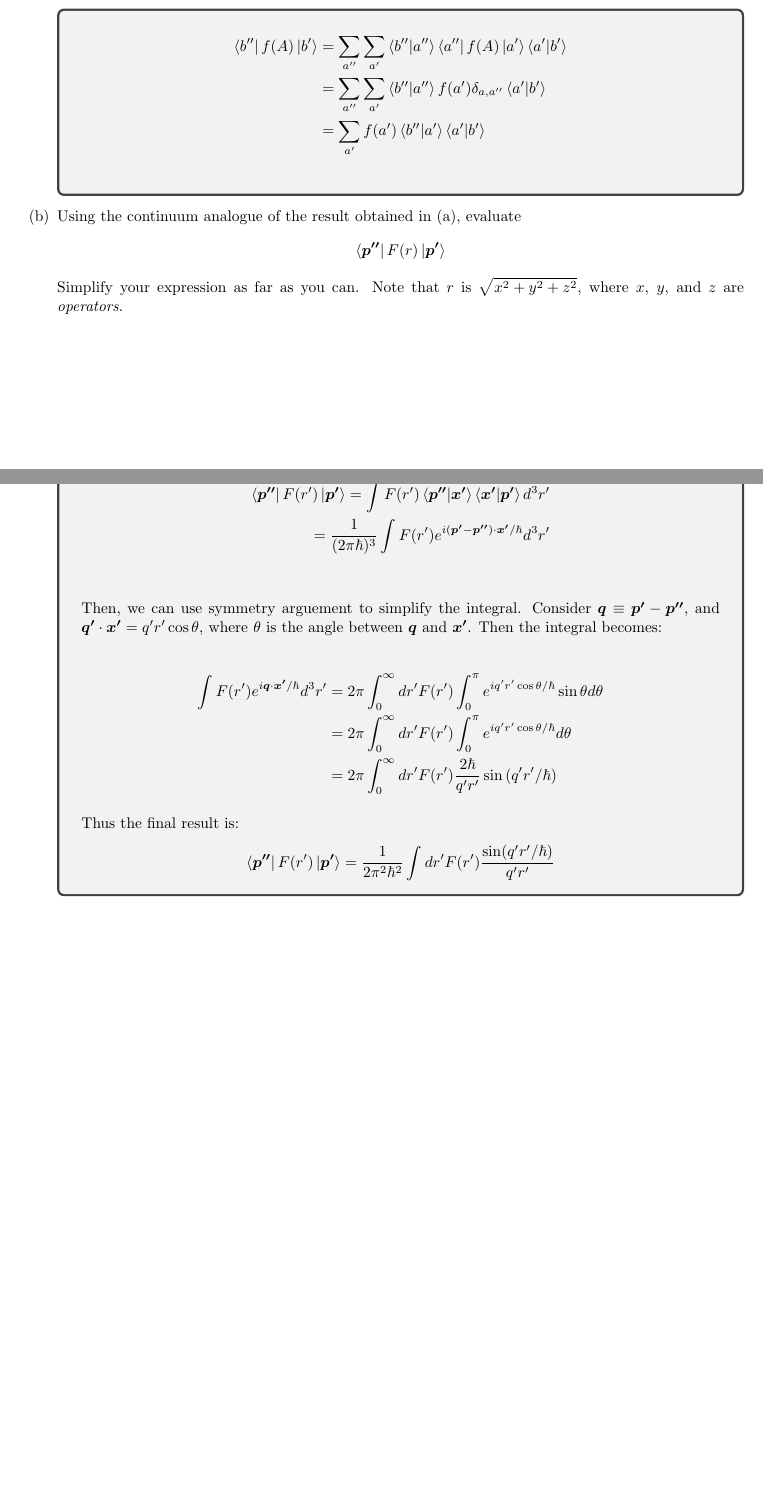
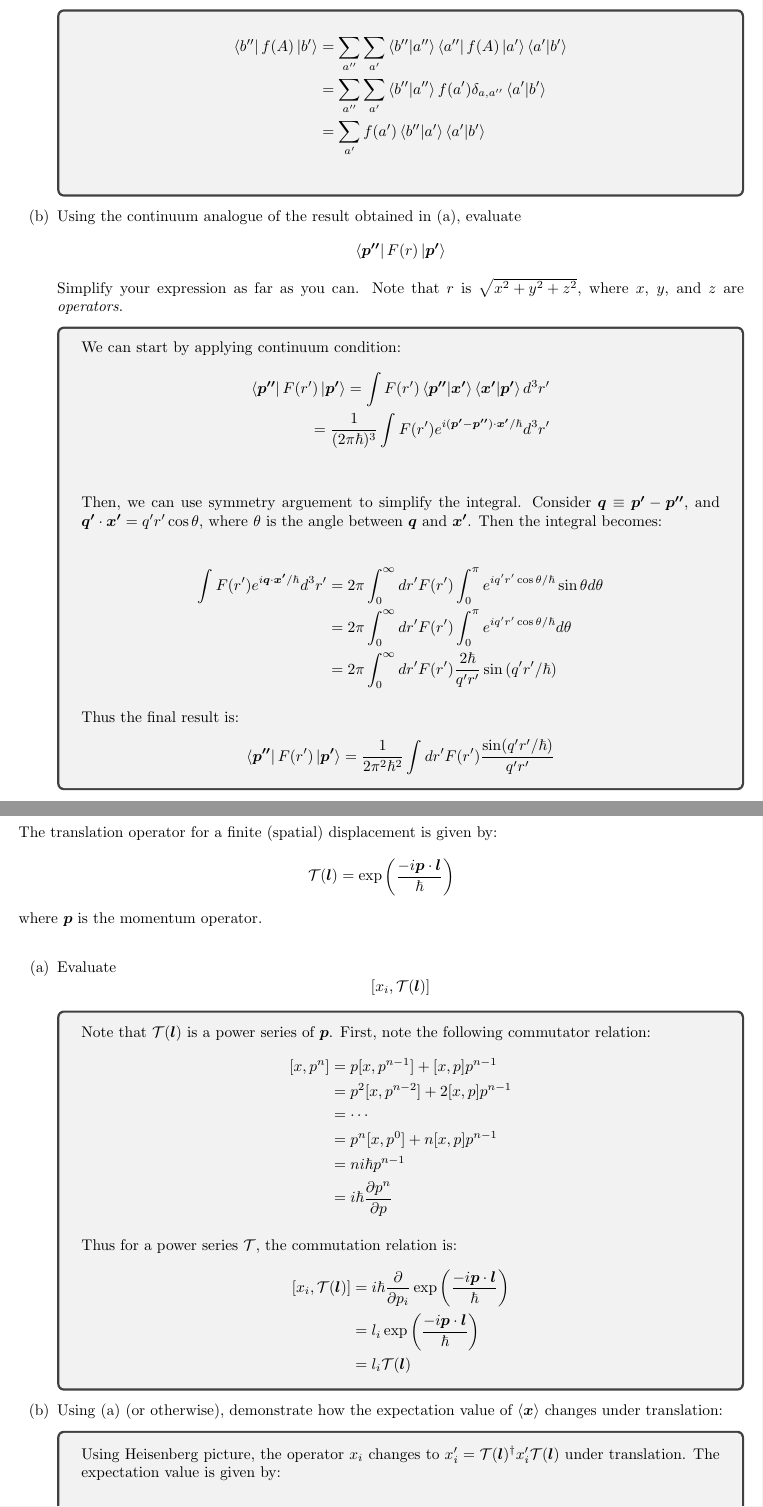
Before and after one commit to rstanuwijaya/hkust-advanced-qm, a LaTeX problem sheet (HW2/HW2.tex): two parts of pages 3 and 4 of 4 before the commit and two parts of pages 4 and 5 of 7 after it, joined at a grey line, cut so that both start at the same text, the shorter picture padded with empty space. Compiled offline with pdfLaTeX.

Commit message:
Finished HW2

```diff
--- a/HW2/HW2.tex
+++ b/HW2/HW2.tex
@@ -3,7 +3,7 @@
 
 \renewcommand{\sectionPrefix}{Problem }
 
-\title{HW2}
+\title{PHYS 5260 HW2}
 \author{TANUWIJAYA, Randy Stefan \footnote{\LaTeX\ source code: \url{https://github.com/rstanuwijaya/hkust-advanced-qm/}}
 \\ (20582731) \\ rstanuwijaya@connect.ust.hk}
 \affil{Department of Physics - HKUST}
@@ -153,12 +157,14 @@ Do this for both the ground and excited states.
 
 		\begin{align*}
 			\int F(r') e^{i \boldsymbol{q} \cdot \boldsymbol{x'}/\hbar} d^3r'
-			 &=  2\pi \int_0^\infty dr'F(r') \int_0^\pi e^{i q'r' \cos \theta /\hbar } \sin \theta d \theta \\
-			 &= 2\pi \int_0^\infty dr'F(r') \int_0^\pi e^{i q'r' \cos \theta /\hbar } d \theta \\
-			 &= 2\pi \int_0^\infty dr'F(r') \frac{2\hbar}{q'r'} \sin{(q'r'/\hbar)}
+			 & =  2\pi \int_0^\infty dr'F(r') \int_0^\pi e^{i q'r' \cos \theta /\hbar } \sin \theta d \theta \\
+			 & = 2\pi \int_0^\infty dr'F(r') \int_0^\pi e^{i q'r' \cos \theta /\hbar } d \theta              \\
+			 & = 2\pi \int_0^\infty dr'F(r') \frac{2\hbar}{q'r'} \sin{(q'r'/\hbar)}
 		\end{align*}
 
 		Thus the final result is:
 		\begin{align*}
 			\bra{\boldsymbol{p''}}{F(r')}\ket{\boldsymbol{p'}}
-			 = \frac{1}{2 \pi^2 \hbar^2} \int dr' F(r') \frac{\sin(q'r'/\hbar)}{q' r'}
+			= \frac{1}{2 \pi^2 \hbar^2} \int dr' F(r') \frac{\sin(q'r'/\hbar)}{q' r'}
+		\end{align*}
+	\end{tcolorbox}
@@ -164,0 +175,42 @@ Do this for both the ground and excited states.
+\begin{section}{Sakurai 1.30}
+\newcommand{\bp}{\boldsymbol{p}}
+\newcommand{\bl}{\boldsymbol{l}}
+\newcommand{\bx}{\boldsymbol{x}}
+\newcommand{\cT}{\mathcal{T}}
+The translation operator for a finite (spatial) displacement is given by:
+\begin{align*}
+	\cT(\boldsymbol{l}) = \exp\left(\frac{-i \bp \cdot \bl}{\hbar}\right)
+\end{align*}
+where $\bp$ is the momentum operator.
+
+\begin{enumerate}
+	\item Evaluate
+	$$
+		\sbracket{x_i, \cT(\bl)}
+	$$
+
+	\begin{tcolorbox}[breakable]
+		Note that $\cT(\bl)$ is a power series of $\bp$. First, note the following commutator relation:
+		\begin{align*}
+			\sbracket{x, p^n} & = p[x, p^{n-1}] + [x,p] p^{n-1}           \\
+			                  & = p^2 [x, p^{n-2}] + 2[x,p] p^{n-1}       \\
+			                  & = \cdots                                  \\
+			                  & = p^n [x, p^{0}] + n[x,p] p^{n-1}         \\
+			                  & = ni \hbar p^{n-1}                        \\
+			                  & = i \hbar \frac{\partial p^n}{\partial p}
+		\end{align*}
+
+		Thus for a power series $\cT$, the commutation relation is:
+		\begin{align*}
+			[x_i, \cT(\bl)] & = i \hbar \frac{\partial}{\partial p_i} \exp \left( \frac{-i \bp \cdot \bl}{\hbar} \right) \\
+			                & = l_i \exp \left( \frac{-i \bp \cdot \bl}{\hbar} \right)                                   \\
+			                & = l_i \cT(\bl)
+		\end{align*}
+	\end{tcolorbox}
+
+	\item Using (a) (or otherwise), demonstrate how the expectation value of $\expc{\bx}$ changes under translation:
+
+	\begin{tcolorbox}
+		Using Heisenberg picture, the operator $x_i$ changes to $x_i' = \cT(\bl)^\dagger x_i' \cT(\bl)$ under translation. The expectation value is given by:
+
+		\begin{align*}
```
Also changed, not shown: HW2/Assignment2.pdf (added), HW2/HW2.pdf, HW2/HW2.tex (82 more changed lines).
